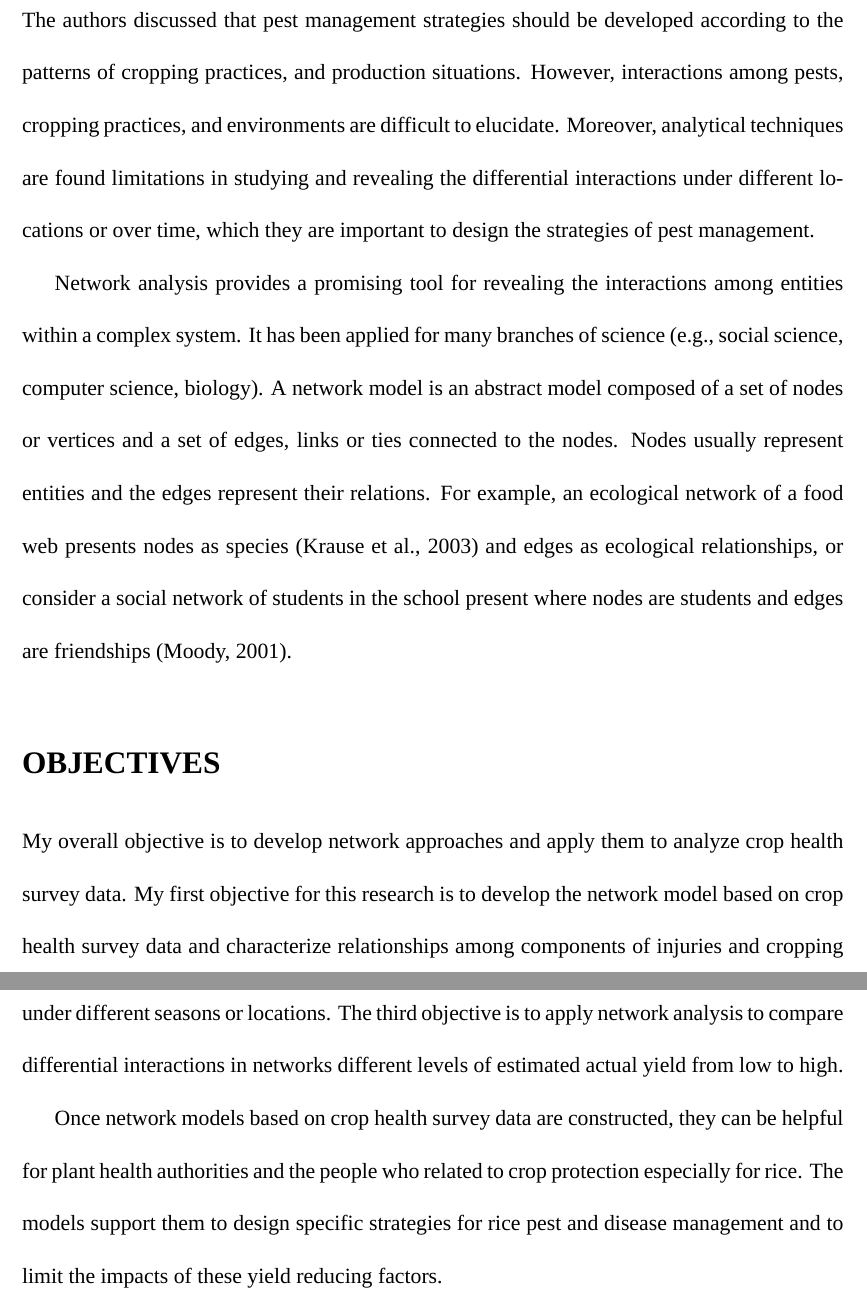
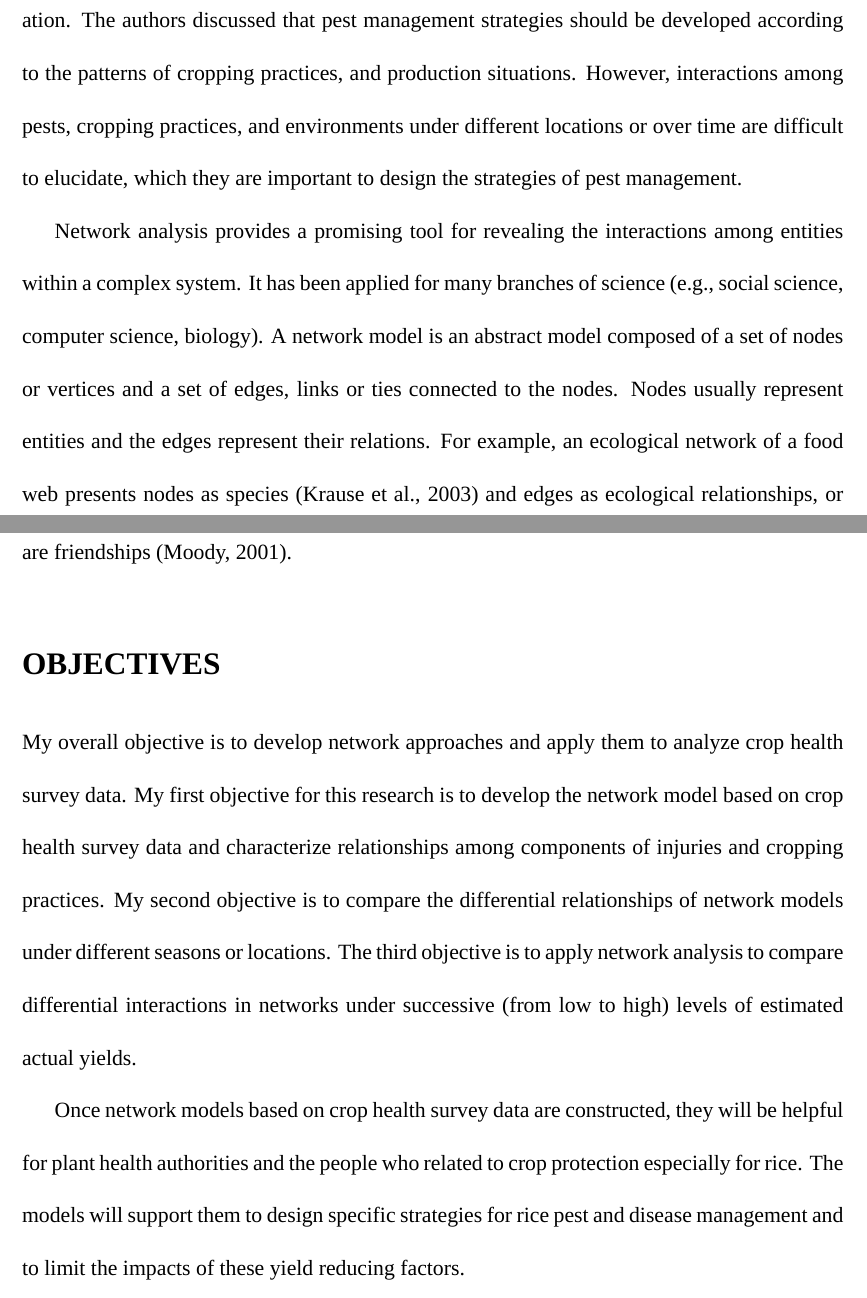
Before and after one commit to sithjaisong/Sith.Dissertation, a LaTeX thesis (main.tex, which reads introduction.tex): two parts of pages 5 and 6 of 39, joined at a grey line, cut so that both start at the same text. Compiled offline with XeLaTeX; a missing font is replaced by an installed copy or a similar font.

Commit message:
update introduction
add one paragraph following the comments and edit grammar and sentences
for more clarification

```diff
--- a/introduction.tex
+++ b/introduction.tex
@@ -26,5 +20,6 @@ Rice is predominantly grown in Asia. Thirty--one percent of the rice harvested g
 
-Nowadays, developing the strategies of pest and disease management takes into account sustainability, production efficiency, and environmental protection \shortcite{Mew:2004kh}. To achieve this, interactions between pests and human activities must be studied. A survey may provide the necessary data and adequate methods for analyzing survey data can produce preliminary information on their behaviors including major interactions \shortcite{savary1995use}. \shortciteA{Savary:2000vr} concluded that the observed injury profiles (i.e., the combination of disease and pest injury that may occur in a given farmer’s field) were strongly dependent on production situation.  The authors discussed that pest management strategies should be developed according to the patterns of cropping practices, and production situations. However, interactions among pests, cropping practices, and environments are difficult to elucidate. Moreover,  analytical techniques are found limitations in studying and revealing  the differential interactions under different locations or over time, which they are important to design the strategies of pest management.
+%% 3. Last sentence is a bit unclear. Revise.
+Nowadays, developing the strategies of pest and disease management takes into account sustainability, production efficiency, and environmental protection \shortcite{Mew:2004kh}. To achieve this, interactions between pests and human activities must be studied. A survey may provide the necessary data and adequate methods for analyzing survey data can produce preliminary information on their behaviors including major interactions \shortcite{savary1995use}. \shortciteA{Savary:2000vr} concluded that the observed injury profiles (\textit{i.e.}, the combination of disease and pest injury that may occur in a given farmer’s field) were strongly dependent on production situation.  The authors discussed that pest management strategies should be developed according to the patterns of cropping practices, and production situations. However, interactions among pests, cropping practices, and environments under different locations or over time are difficult to elucidate, which they are important to design the strategies of pest management.
 
 Network analysis provides a promising tool for revealing the interactions among entities within a complex system. It has been applied for many branches of science (e.g., social science, computer science, biology). A network model is an abstract model composed of a set of nodes or vertices and a set of edges, links or ties connected to the nodes. Nodes usually represent entities and the edges represent their relations. For example, an ecological network of a food web presents nodes as species \shortcite{krause2003compartments} and edges as ecological relationships, or consider a social network of students in the school present where nodes are students and edges are friendships \shortcite{moody2001race}.
 
@@ -37,11 +32,11 @@ Network analysis provides a promising tool for revealing the interactions among
 % 2. You don't need commas before every "and", I've seen this at least twice in this section alone
 % 3. Third objective, different levels of yield gains? I'm unclear on what you mean here. Yield gains have a very specific meaning, how are you studying them?
 
-My overall objective is to develop network approaches and apply them to analyze crop health survey data. My first objective for this research is to develop the network model based on crop health survey data and characterize relationships among components of injuries and cropping practices. My second objective is to compare the differential relationships of network models under different seasons or locations. The third objective is to apply network analysis to compare differential interactions in networks   different levels of estimated actual yield from low to high.
+My overall objective is to develop network approaches and apply them to analyze crop health survey data. My first objective for this research is to develop the network model based on crop health survey data and characterize relationships among components of injuries and cropping practices. My second objective is to compare the differential relationships of network models under different seasons or locations. The third objective is to apply network analysis to compare differential interactions in networks under successive (from low to high) levels of estimated actual yields.
 
 % 1. Again, verb tense. Is this work that you've already done? If so, why are you submitting this to the graduate school?
 % 2. Grammar in first sentence and second sentence
 
-Once network models based on crop health survey data are constructed, they can be helpful for plant health authorities and the people who related to crop protection especially for rice. The models support them to design specific strategies for rice pest and disease management and to limit the impacts of these yield reducing factors.
+Once network models based on crop health survey data are constructed, they will be helpful for plant health authorities and the people who related to crop protection especially for rice. The models will support them to design specific strategies for rice pest and disease management and to limit the impacts of these yield reducing factors.
 
 % eos
```
Also changed, not shown: introduction.tex (10 more changed lines).
